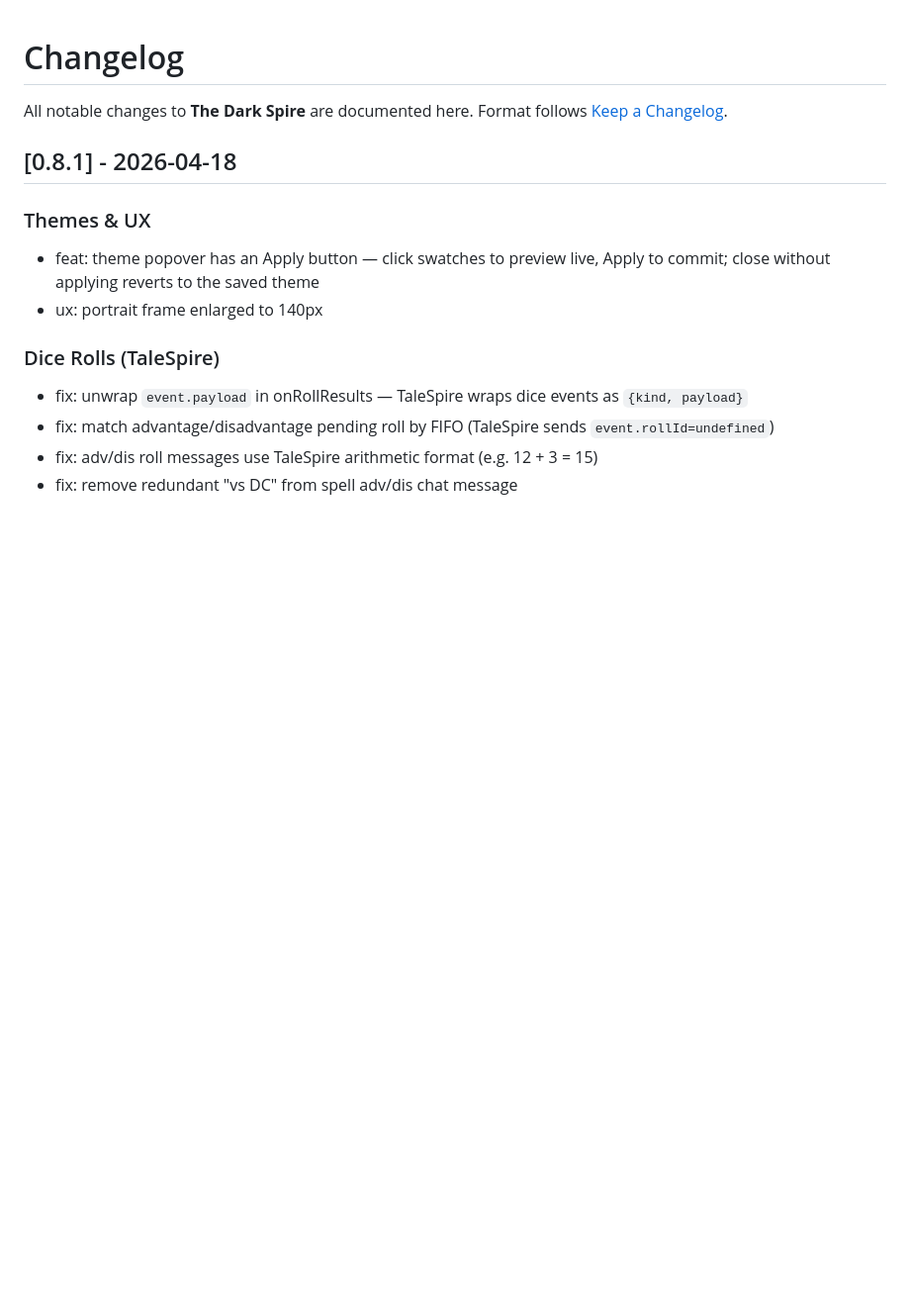
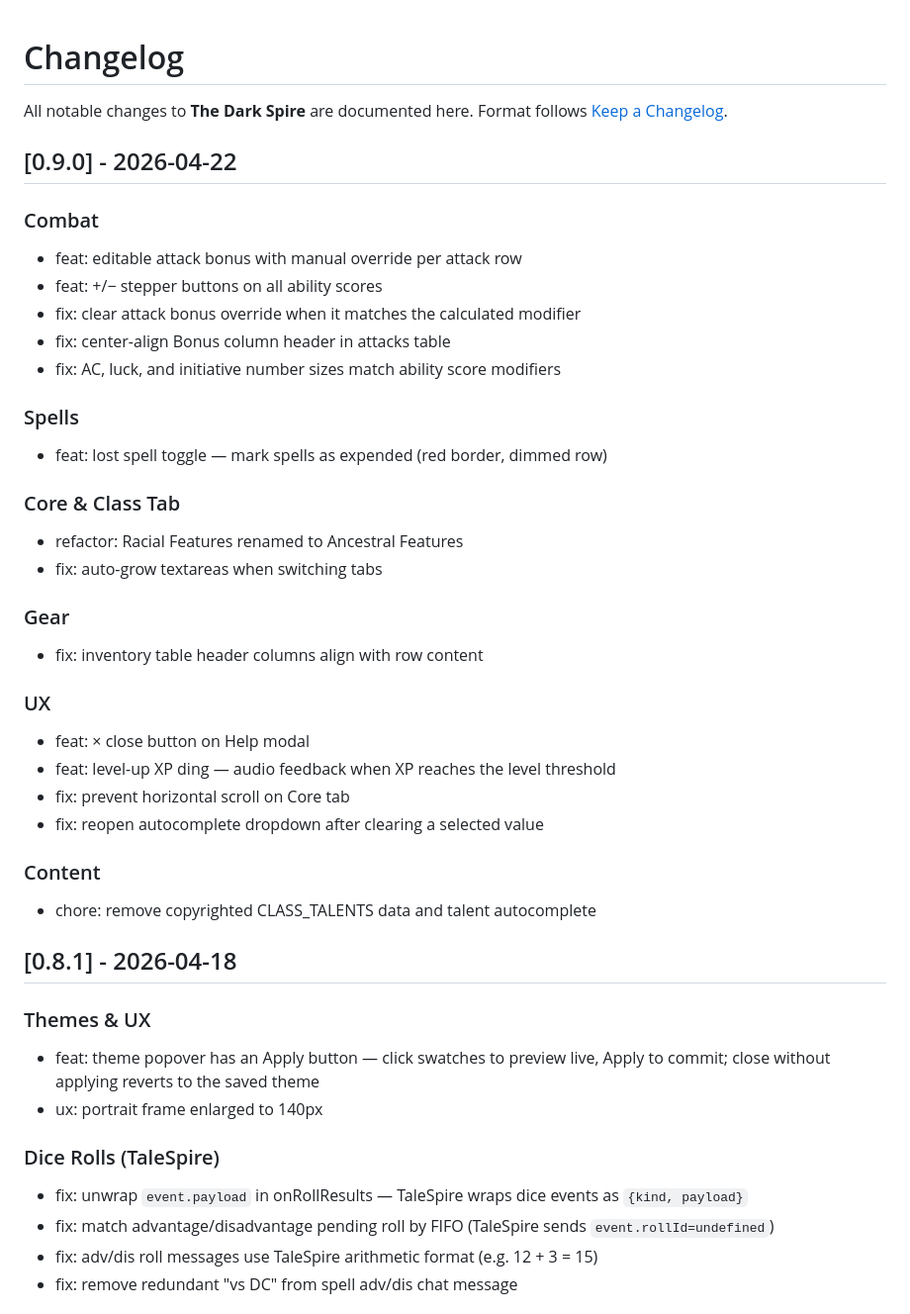
Before and after one commit to jfabre/shadowdark-sheet, a Markdown page: CHANGELOG.md, the part around the change. Shown at 99% size. Drawn GitHub-style; blank space fills up the shorter version.

Commit message:
docs: pre-write v0.9.0 changelog entry

```diff
--- a/CHANGELOG.md
+++ b/CHANGELOG.md
@@ -2,6 +2,34 @@
 
 All notable changes to **The Dark Spire** are documented here.
 Format follows [Keep a Changelog](https://keepachangelog.com/).
+
+## [0.9.0] - 2026-04-22
+
+### Combat
+- feat: editable attack bonus with manual override per attack row
+- feat: +/− stepper buttons on all ability scores
+- fix: clear attack bonus override when it matches the calculated modifier
+- fix: center-align Bonus column header in attacks table
+- fix: AC, luck, and initiative number sizes match ability score modifiers
+
+### Spells
+- feat: lost spell toggle — mark spells as expended (red border, dimmed row)
+
+### Core & Class Tab
+- refactor: Racial Features renamed to Ancestral Features
+- fix: auto-grow textareas when switching tabs
+
+### Gear
+- fix: inventory table header columns align with row content
+
+### UX
+- feat: × close button on Help modal
+- feat: level-up XP ding — audio feedback when XP reaches the level threshold
+- fix: prevent horizontal scroll on Core tab
+- fix: reopen autocomplete dropdown after clearing a selected value
+
+### Content
+- chore: remove copyrighted CLASS_TALENTS data and talent autocomplete
 
 ## [0.8.1] - 2026-04-18
 
```
